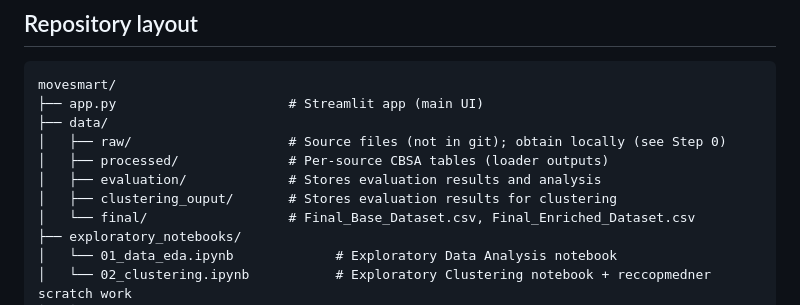
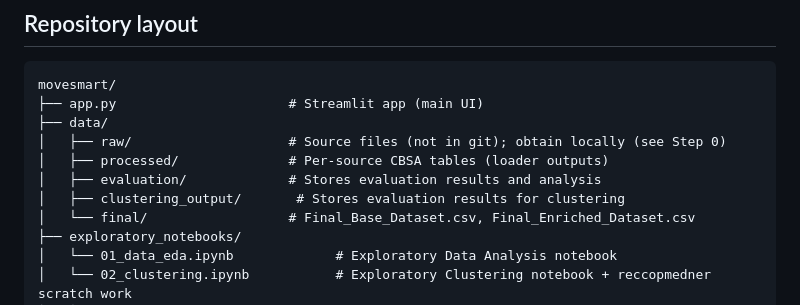
Before and after one commit to andem-divya/movesmart, a Markdown page: README.md, the part around the change. Rendered like a GitHub page.

```diff
--- a/README.md
+++ b/README.md
@@ -21,7 +21,7 @@ movesmart/
 │   ├── raw/                    # Source files (not in git); obtain locally (see Step 0)
 │   ├── processed/              # Per-source CBSA tables (loader outputs)
 │   ├── evaluation/             # Stores evaluation results and analysis
-│   ├── clustering_ouput/       # Stores evaluation results for clustering
+│   ├── clustering_output/       # Stores evaluation results for clustering
 │   └── final/                  # Final_Base_Dataset.csv, Final_Enriched_Dataset.csv
 ├── exploratory_notebooks/
 │   └── 01_data_eda.ipynb             # Exploratory Data Analysis notebook
```
